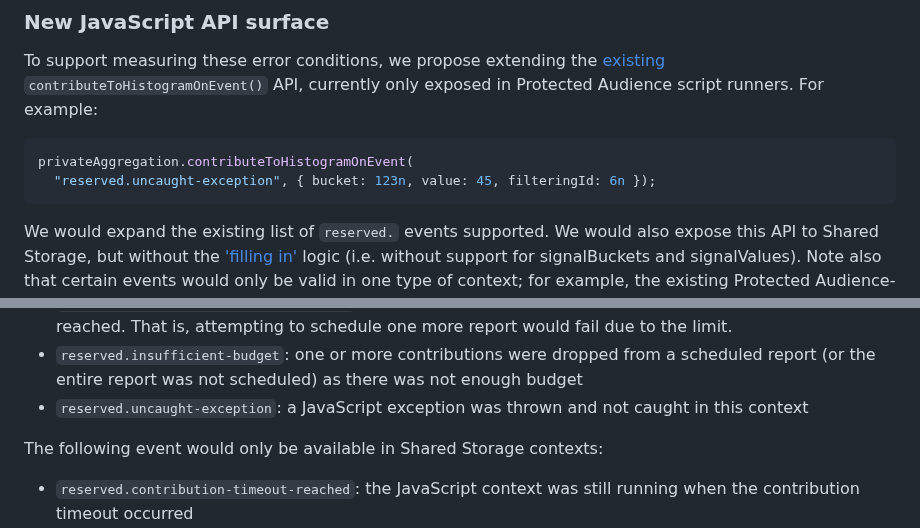
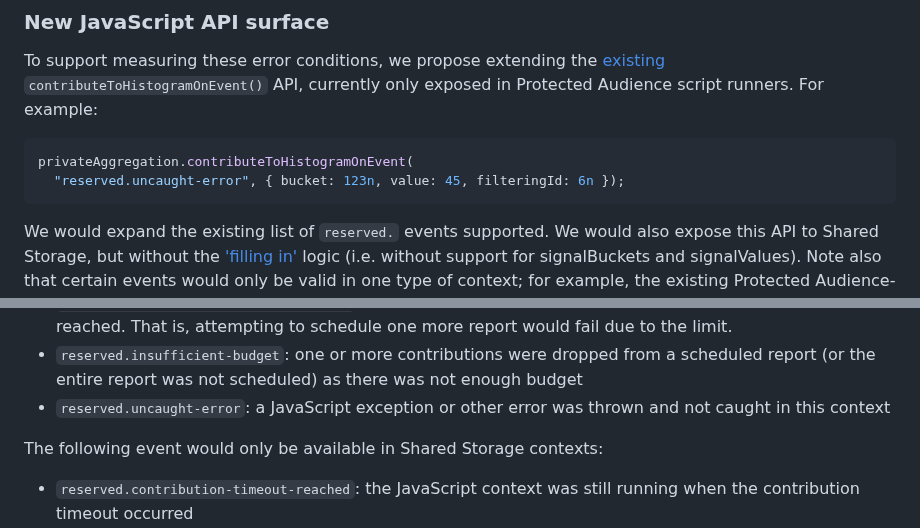
Before and after one commit to patcg-individual-drafts/private-aggregation-api, a Markdown page: error_reporting.md, 2 parts joined by grey strips. Rendered like a GitHub page.

Commit message:
exception -> error

````diff
--- a/error_reporting.md
+++ b/error_reporting.md
@@ -78,7 +78,7 @@ Audience script runners. For example:
 
 ```js
 privateAggregation.contributeToHistogramOnEvent(
-  "reserved.uncaught-exception", { bucket: 123n, value: 45, filteringId: 6n });
+  "reserved.uncaught-error", { bucket: 123n, value: 45, filteringId: 6n });
 ```
 
 We would expand the existing list of `reserved.` events supported. We would also
@@ -120,8 +120,8 @@ Audience contexts:
 - `reserved.insufficient-budget`: one or more contributions were dropped from a
   scheduled report (or the entire report was not scheduled) as there was not
   enough budget
-- `reserved.uncaught-exception`: a JavaScript exception was thrown and not
-  caught in this context
+- `reserved.uncaught-error`: a JavaScript exception or other error was thrown
+  and not caught in this context
 
 The following event would only be available in Shared Storage contexts:
 
````
